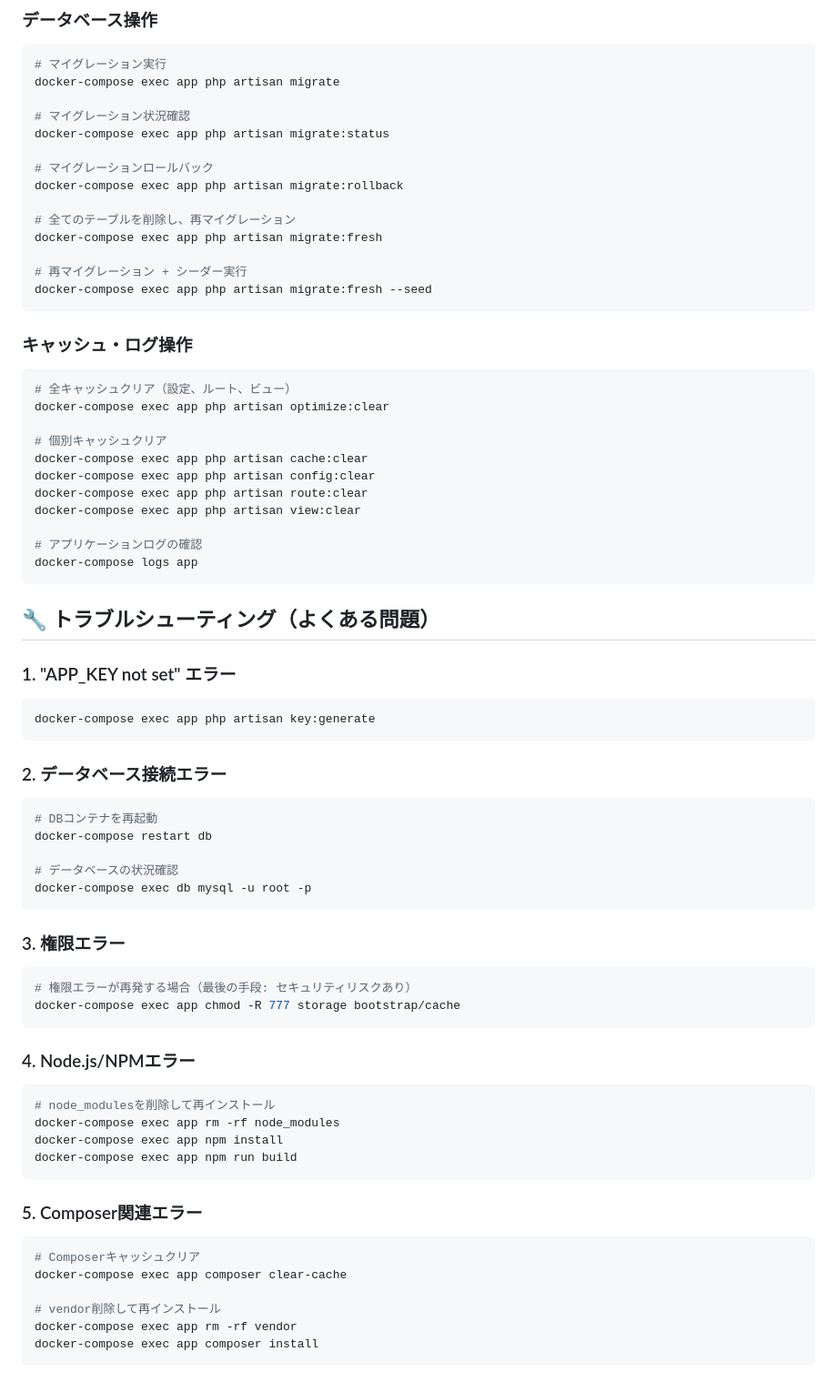
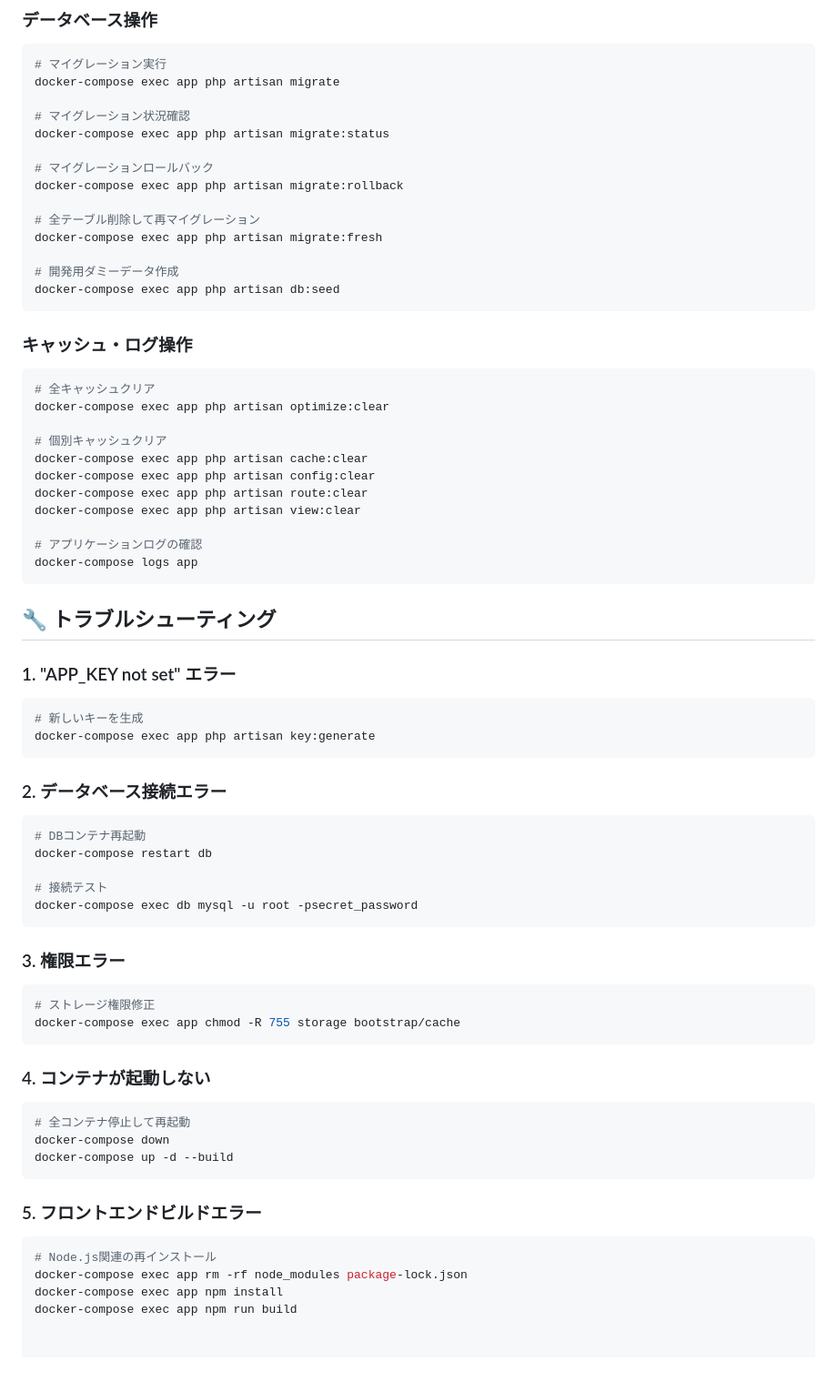
Before and after one commit to Tomo-53/fishing-circle-web, a Markdown page: README.md, the part around one of its changes. Shown at 91% size. Drawn GitHub-style; blank space fills up the shorter version.

````diff
--- a/README.md
+++ b/README.md
@@ -90,16 +120,16 @@ docker-compose exec app php artisan migrate:status
 # マイグレーションロールバック
 docker-compose exec app php artisan migrate:rollback
 
-# 全てのテーブルを削除し、再マイグレーション
+# 全テーブル削除して再マイグレーション
 docker-compose exec app php artisan migrate:fresh
 
-# 再マイグレーション + シーダー実行
-docker-compose exec app php artisan migrate:fresh --seed
+# 開発用ダミーデータ作成
+docker-compose exec app php artisan db:seed
 ```
 
 ### キャッシュ・ログ操作
 ```bash
-# 全キャッシュクリア（設定、ルート、ビュー）
+# 全キャッシュクリア
 docker-compose exec app php artisan optimize:clear
 
 # 個別キャッシュクリア
@@ -112,42 +142,39 @@ docker-compose exec app php artisan view:clear
 docker-compose logs app
 ```
 
-## 🔧 トラブルシューティング（よくある問題）
+## 🔧 トラブルシューティング
 
 ### 1. "APP_KEY not set" エラー
 ```bash
+# 新しいキーを生成
 docker-compose exec app php artisan key:generate
 ```
 
 ### 2. データベース接続エラー
 ```bash
-# DBコンテナを再起動
+# DBコンテナ再起動
 docker-compose restart db
 
-# データベースの状況確認
-docker-compose exec db mysql -u root -p
+# 接続テスト
+docker-compose exec db mysql -u root -psecret_password
 ```
 
 ### 3. 権限エラー
 ```bash
-# 権限エラーが再発する場合（最後の手段: セキュリティリスクあり）
-docker-compose exec app chmod -R 777 storage bootstrap/cache
+# ストレージ権限修正
+docker-compose exec app chmod -R 755 storage bootstrap/cache
 ```
 
-### 4. Node.js/NPMエラー
+### 4. コンテナが起動しない
 ```bash
-# node_modulesを削除して再インストール
-docker-compose exec app rm -rf node_modules
+# 全コンテナ停止して再起動
+docker-compose down
+docker-compose up -d --build
+```
+
+### 5. フロントエンドビルドエラー
+```bash
+# Node.js関連の再インストール
+docker-compose exec app rm -rf node_modules package-lock.json
 docker-compose exec app npm install
 docker-compose exec app npm run build
-```
-
-### 5. Composer関連エラー
-```bash
-# Composerキャッシュクリア
-docker-compose exec app composer clear-cache
-
-# vendor削除して再インストール
-docker-compose exec app rm -rf vendor
-docker-compose exec app composer install
-```
````
Also changed, not shown: other parts of README.md (+62 -32 lines).
